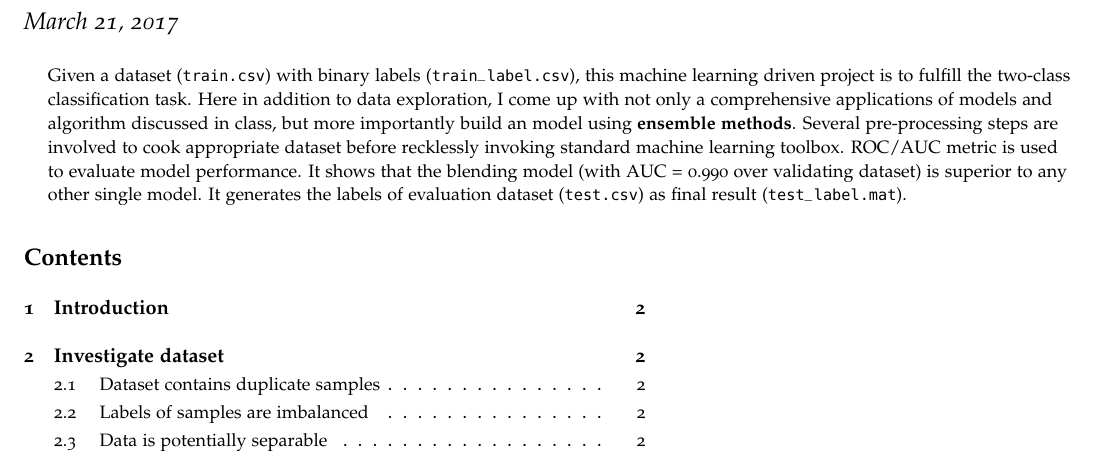
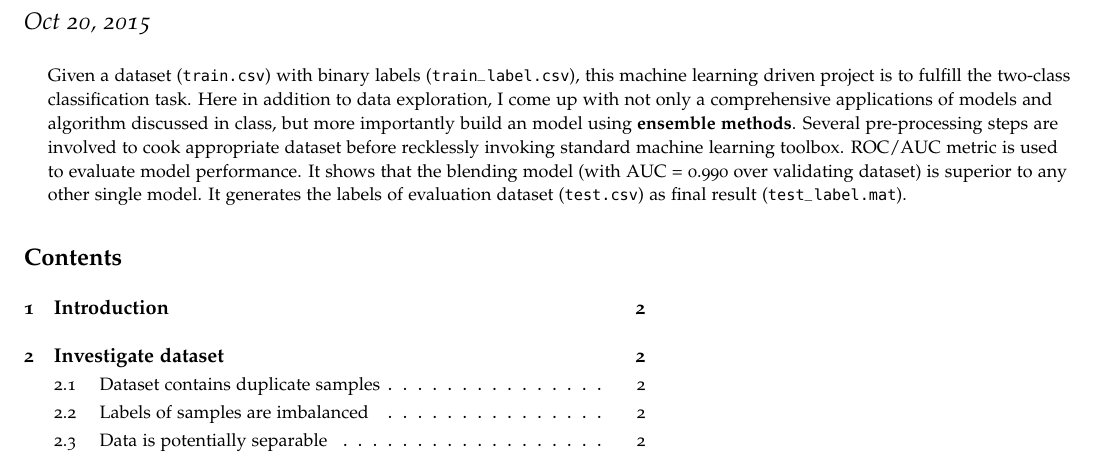
Before and after one commit to Puriney/ML_Proj, a LaTeX document (yy1533_Project.tex, which reads setting.tex): part of page 1 of 9, cut at the place of the change. Compiled offline with pdfLaTeX.

Commit message:
:doc: correct the date because the tex is using default today date

```diff
--- a/setting.tex
+++ b/setting.tex
@@ -4,7 +4,7 @@
 \title{Two-Class Classification Task\thanks{CS-GY-6923\newline Course Instructor: Gang Li;\newline TA: Xu Zhao}}
 %\author[The Tufte-LaTeX Developers]{The Tufte-\LaTeX\ Developers}
 \author[Yun Yan]{Yun Yan (\href{mailto:yy1533@nyu.edu}{yy1533@nyu.edu})}
-%\date{Oct 20, 2015} % without \date command, current date is supplied
+\date{Oct 20, 2015} % without \date command, current date is supplied
 
 %\geometry{showframe} % display margins for debugging page layout
 
```
